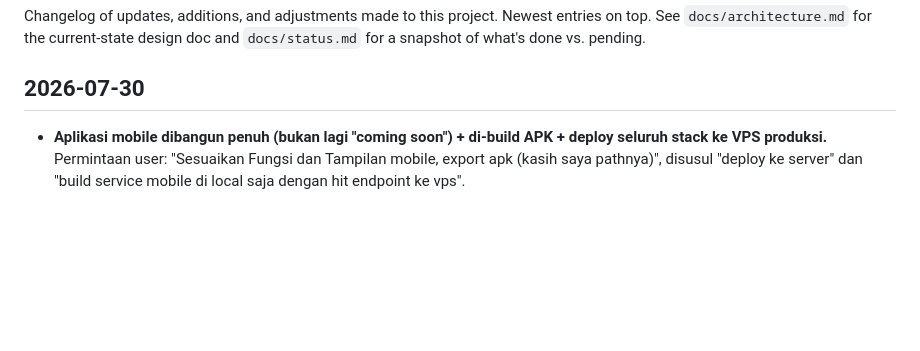
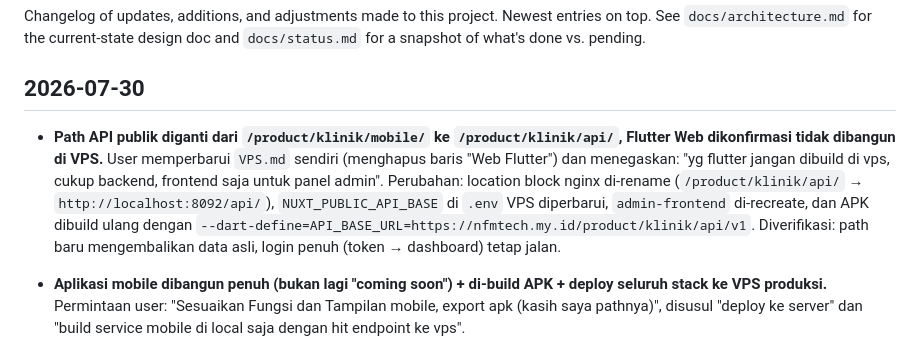
Before and after one commit to nuriyanto16/nfm-klinik-dental, a Markdown page: HISTORY.md, the part around the change. Drawn GitHub-style; blank space fills up the shorter version.

Commit message:
Rename public API path from /product/klinik/mobile/ to /product/klinik/api/
Co-Authored-By: Claude Sonnet 5 <noreply@anthropic.com>

```diff
--- a/HISTORY.md
+++ b/HISTORY.md
@@ -5,6 +5,8 @@ Newest entries on top. See `docs/architecture.md` for the current-state
 design doc and `docs/status.md` for a snapshot of what's done vs. pending.
 
 ## 2026-07-30
+
+- **Path API publik diganti dari `/product/klinik/mobile/` ke `/product/klinik/api/`, Flutter Web dikonfirmasi tidak dibangun di VPS.** User memperbarui `VPS.md` sendiri (menghapus baris "Web Flutter") dan menegaskan: "yg flutter jangan dibuild di vps, cukup backend, frontend saja untuk panel admin". Perubahan: location block nginx di-rename (`/product/klinik/api/` → `http://localhost:8092/api/`), `NUXT_PUBLIC_API_BASE` di `.env` VPS diperbarui, `admin-frontend` di-recreate, dan APK dibuild ulang dengan `--dart-define=API_BASE_URL=https://nfmtech.my.id/product/klinik/api/v1`. Diverifikasi: path baru mengembalikan data asli, login penuh (token → dashboard) tetap jalan.
 
 - **Aplikasi mobile dibangun penuh (bukan lagi "coming soon") + di-build APK + deploy seluruh stack ke VPS produksi.** Permintaan user: "Sesuaikan Fungsi dan Tampilan mobile, export apk (kasih saya pathnya)", disusul "deploy ke server" dan "build service mobile di local saja dengan hit endpoint ke vps".
   - **Backend (tambahan kecil untuk mendukung mobile)**: filter `patientId` juga ditambahkan ke `GET /reservations` (selain yang sudah ada di round sebelumnya) dan baru ditambahkan ke `GET /payments` (`ListPayments` sekarang menerima parameter `patientID`) — supaya aplikasi mobile pasien tidak perlu (dan tidak boleh) menarik seluruh data reservasi/pembayaran semua pasien lain hanya untuk memfilter riwayat miliknya sendiri di client (potensi kebocoran PII lintas-pasien kalau ditiru dari pola admin panel apa adanya).
```
Also changed, not shown: docs/status.md (+2 -2 lines).
